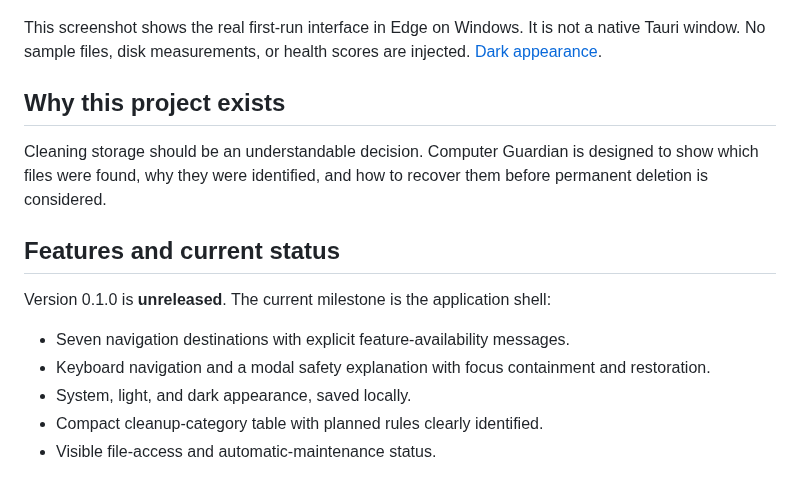
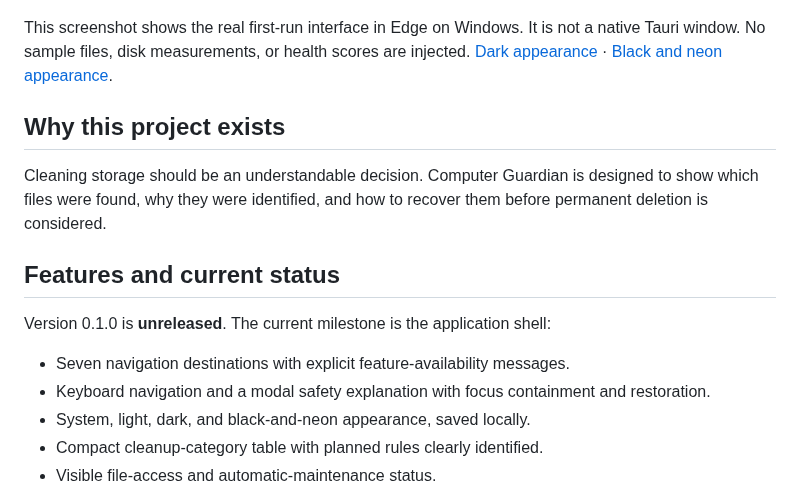
Before and after one commit to Tunaycel/computer-guardian, a Markdown page: README.md, the part around the change. GitHub-like rendering.

Commit message:
feat(appearance): add black and neon theme
Keep the established desktop layout, add a saved high-contrast neon palette, and verify all screens and the safety dialog in Edge.

```diff
--- a/README.md
+++ b/README.md
@@ -4,7 +4,7 @@ A desktop utility being built for reviewing storage and computer health, with ex
 
 ![Computer Guardian development build, captured from the running React interface](docs/screenshots/dashboard-light.png)
 
-This screenshot shows the real first-run interface in Edge on Windows. It is not a native Tauri window. No sample files, disk measurements, or health scores are injected. [Dark appearance](docs/screenshots/dashboard-dark.png).
+This screenshot shows the real first-run interface in Edge on Windows. It is not a native Tauri window. No sample files, disk measurements, or health scores are injected. [Dark appearance](docs/screenshots/dashboard-dark.png) · [Black and neon appearance](docs/screenshots/dashboard-neon.png).
 
 ## Why this project exists
 
@@ -16,7 +16,7 @@ Version 0.1.0 is **unreleased**. The current milestone is the application shell:
 
 - Seven navigation destinations with explicit feature-availability messages.
 - Keyboard navigation and a modal safety explanation with focus containment and restoration.
-- System, light, and dark appearance, saved locally.
+- System, light, dark, and black-and-neon appearance, saved locally.
 - Compact cleanup-category table with planned rules clearly identified.
 - Visible file-access and automatic-maintenance status.
 
```
Also changed, not shown: CHANGELOG.md (+5 -0 lines), docs/screenshots/dashboard-neon.png (added), 5 other files.
